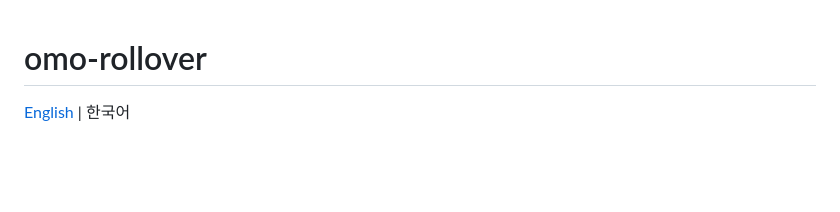
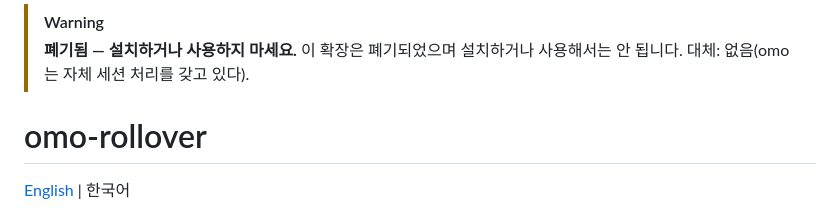
Before and after one commit to yjacket/omo-rollover, a Markdown page: README.ko.md, the part around the change. Drawn GitHub-style; blank space fills up the shorter version.

```diff
--- a/README.ko.md
+++ b/README.ko.md
@@ -1,3 +1,7 @@
+> [!WARNING]
+> **폐기됨 — 설치하거나 사용하지 마세요.** 이 확장은 폐기되었으며 설치하거나 사용해서는 안 됩니다.
+> 대체: 없음(omo는 자체 세션 처리를 갖고 있다).
+
 # omo-rollover
 
 [English](README.md) | 한국어
```
Also changed, not shown: README.md (+4 -0 lines).
